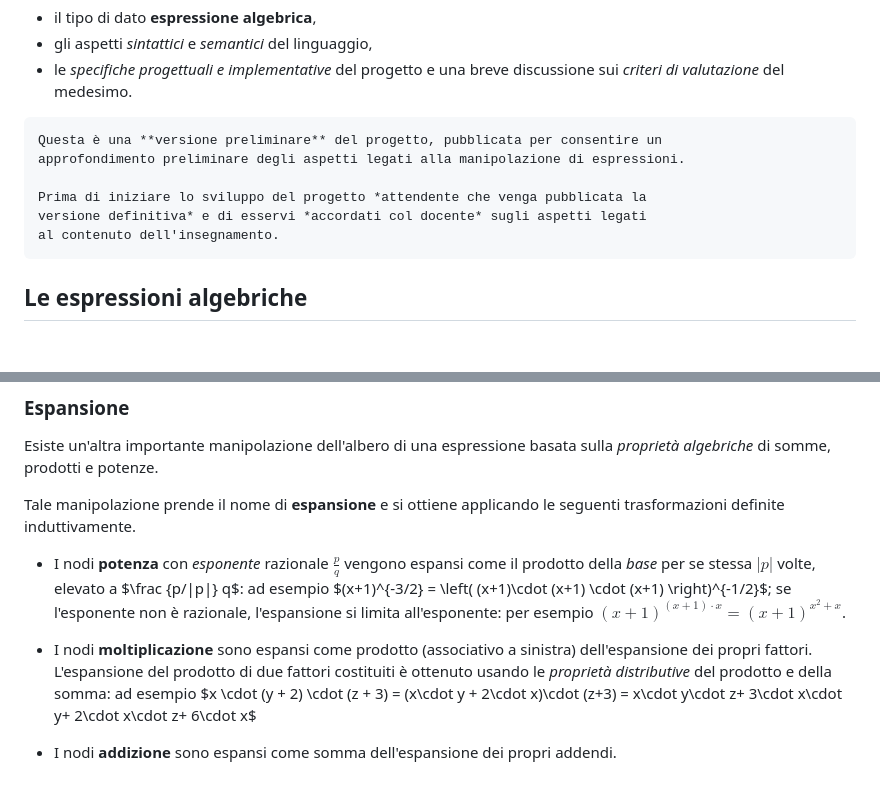
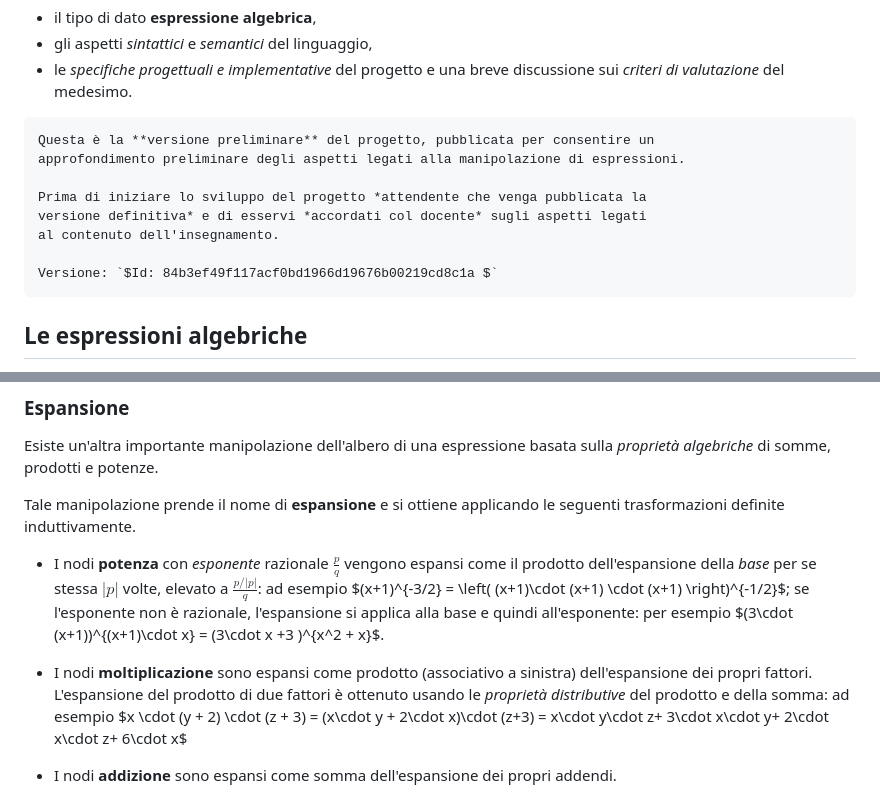
Before and after one commit to let-unimi/progetti, a Markdown page: 05-Luppolo/Testo.md, 2 parts joined by grey strips. Drawn GitHub-style; blank space fills up the shorter version.

Commit message:
Fixed expand for powers

````diff
--- a/05-Luppolo/Testo.md
+++ b/05-Luppolo/Testo.md
@@ -74,12 +74,14 @@ Il seguito di questo documento descrive:
   discussione sui *criteri di valutazione* del medesimo.
 
 ```{warning}
-Questa è una **versione preliminare** del progetto, pubblicata per consentire un
+Questa è la **versione preliminare** del progetto, pubblicata per consentire un
 approfondimento preliminare degli aspetti legati alla manipolazione di espressioni.
 
 Prima di iniziare lo sviluppo del progetto *attendente che venga pubblicata la
 versione definitiva* e di esservi *accordati col docente* sugli aspetti legati
 al contenuto dell'insegnamento.
+
+Versione: `$Id: 84b3ef49f117acf0bd1966d19676b00219cd8c1a $`
 ```
 
 ## Le espressioni algebriche
@@ -276,16 +278,17 @@ Tale manipolazione prende il nome di **espansione** e si ottiene applicando le
 seguenti trasformazioni definite induttivamente.
 
 * I nodi **potenza** con *esponente* razionale $\frac p q$ vengono espansi come
-  il prodotto della *base* per se stessa $|p|$ volte, elevato a $\frac {p/|p|}
-  q$: ad esempio $(x+1)^{-3/2} = \left( (x+1)\cdot (x+1) \cdot (x+1)
-  \right)^{-1/2}$; se l'esponente non è razionale, l'espansione si limita
-  all'esponente: per esempio $(x+1)^{(x+1)\cdot x} = (x+1)^{x^2 + x}$.
+  il prodotto dell'espansione della *base* per se stessa $|p|$ volte, elevato a
+  $\frac {p/|p|} q$: ad esempio $(x+1)^{-3/2} = \left( (x+1)\cdot (x+1) \cdot
+  (x+1) \right)^{-1/2}$; se l'esponente non è razionale, l'espansione si applica
+  alla base e quindi all'esponente: per esempio $(3\cdot (x+1))^{(x+1)\cdot x} =
+  (3\cdot x +3 )^{x^2 + x}$.
 
 * I nodi **moltiplicazione** sono espansi come prodotto (associativo a sinistra)
-  dell'espansione dei propri fattori. L'espansione del prodotto di due fattori
-  costituiti è ottenuto usando le *proprietà distributive* del prodotto e della
-  somma: ad esempio $x \cdot (y + 2) \cdot (z + 3) = (x\cdot y + 2\cdot x)\cdot
-  (z+3) = x\cdot y\cdot z+ 3\cdot x\cdot y+ 2\cdot x\cdot z+ 6\cdot x$
+  dell'espansione dei propri fattori. L'espansione del prodotto di due fattori è
+  ottenuto usando le *proprietà distributive* del prodotto e della somma: ad
+  esempio $x \cdot (y + 2) \cdot (z + 3) = (x\cdot y + 2\cdot x)\cdot (z+3) =
+  x\cdot y\cdot z+ 3\cdot x\cdot y+ 2\cdot x\cdot z+ 6\cdot x$
 
 * I nodi **addizione** sono espansi come somma dell'espansione dei propri
   addendi.
````
